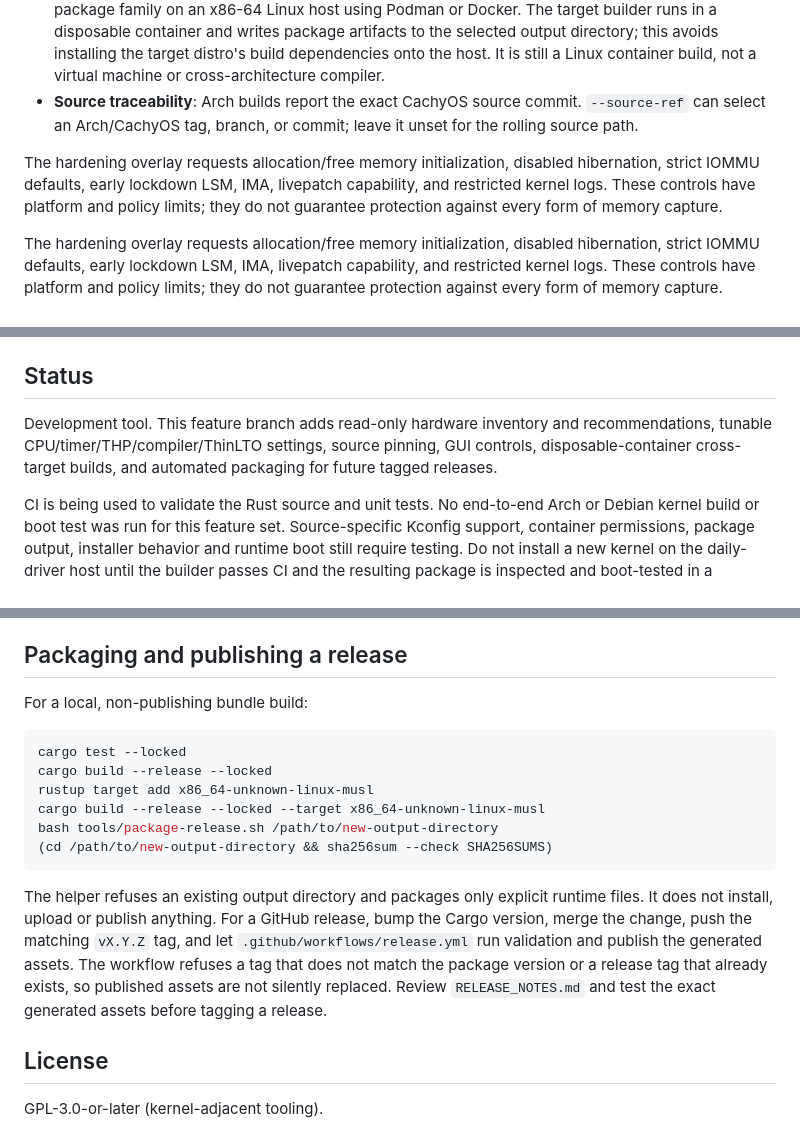
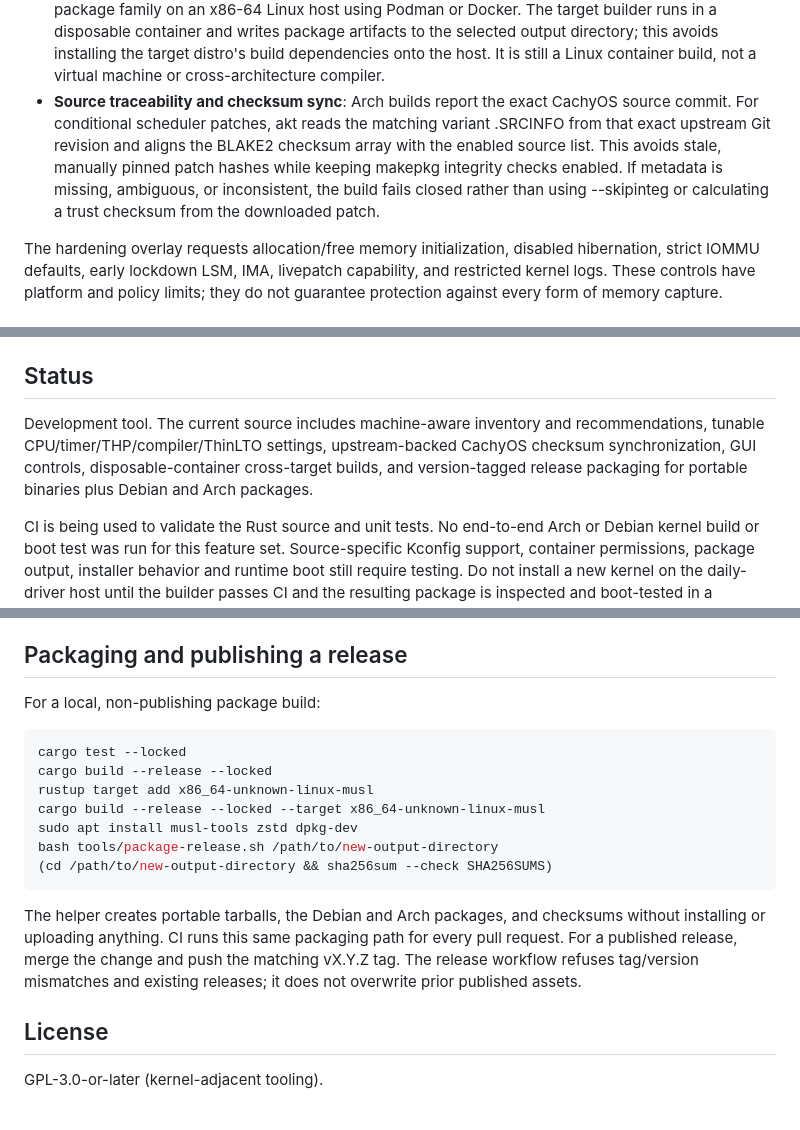
Before and after one commit to 0xb0rn3/kernel-builder, a Markdown page: README.md, 3 parts joined by grey strips. Drawn GitHub-style.

Commit message:
Document distro packages, installer choices and release flow

````diff
--- a/README.md
+++ b/README.md
@@ -29,13 +29,12 @@ than guessed. Hardware recommendations are advisory, not a hardware safety guara
   disposable container and writes package artifacts to the selected output directory; this
   avoids installing the target distro's build dependencies onto the host. It is still a Linux
   container build, not a virtual machine or cross-architecture compiler.
-- **Source traceability**: Arch builds report the exact CachyOS source commit. `--source-ref`
-  can select an Arch/CachyOS tag, branch, or commit; leave it unset for the rolling source path.
-
-The hardening overlay requests allocation/free memory initialization, disabled
-hibernation, strict IOMMU defaults, early lockdown LSM, IMA, livepatch capability,
-and restricted kernel logs. These controls have platform and policy limits;
-they do not guarantee protection against every form of memory capture.
+- **Source traceability and checksum sync**: Arch builds report the exact CachyOS source commit.
+  For conditional scheduler patches, akt reads the matching variant .SRCINFO from that exact
+  upstream Git revision and aligns the BLAKE2 checksum array with the enabled source list. This
+  avoids stale, manually pinned patch hashes while keeping makepkg integrity checks enabled.
+  If metadata is missing, ambiguous, or inconsistent, the build fails closed rather than using
+  --skipinteg or calculating a trust checksum from the downloaded patch.
 
 The hardening overlay requests allocation/free memory initialization, disabled
 hibernation, strict IOMMU defaults, early lockdown LSM, IMA, livepatch capability,
@@ -277,9 +304,10 @@ akt patches --patch ~/my-kernel-patches/         # list what WOULD be applied, i
 
 ## Status
 
-Development tool. This feature branch adds read-only hardware inventory and recommendations,
-tunable CPU/timer/THP/compiler/ThinLTO settings, source pinning, GUI controls, disposable-container
-cross-target builds, and automated packaging for future tagged releases.
+Development tool. The current source includes machine-aware inventory and recommendations,
+tunable CPU/timer/THP/compiler/ThinLTO settings, upstream-backed CachyOS checksum synchronization,
+GUI controls, disposable-container cross-target builds, and version-tagged release packaging for
+portable binaries plus Debian and Arch packages.
 
 CI is being used to validate the Rust source and unit tests. No end-to-end Arch or Debian kernel build
 or boot test was run for this feature set. Source-specific Kconfig support, container permissions,
@@ -296,23 +324,22 @@ support for every device; benchmark against a known kernel and keep a bootable f
 
 ## Packaging and publishing a release
 
-For a local, non-publishing bundle build:
+For a local, non-publishing package build:
 
 ```sh
 cargo test --locked
 cargo build --release --locked
 rustup target add x86_64-unknown-linux-musl
 cargo build --release --locked --target x86_64-unknown-linux-musl
+sudo apt install musl-tools zstd dpkg-dev
 bash tools/package-release.sh /path/to/new-output-directory
 (cd /path/to/new-output-directory && sha256sum --check SHA256SUMS)
 ```
 
-The helper refuses an existing output directory and packages only explicit runtime files. It does
-not install, upload or publish anything. For a GitHub release, bump the Cargo version, merge the
-change, push the matching `vX.Y.Z` tag, and let `.github/workflows/release.yml` run validation and
-publish the generated assets. The workflow refuses a tag that does not match the package version or
-a release tag that already exists, so published assets are not silently replaced. Review
-`RELEASE_NOTES.md` and test the exact generated assets before tagging a release.
+The helper creates portable tarballs, the Debian and Arch packages, and checksums without installing
+or uploading anything. CI runs this same packaging path for every pull request. For a published
+release, merge the change and push the matching vX.Y.Z tag. The release workflow refuses tag/version
+mismatches and existing releases; it does not overwrite prior published assets.
 
 ## License
 
````
Also changed, not shown: other parts of README.md (+67 -39 lines).
